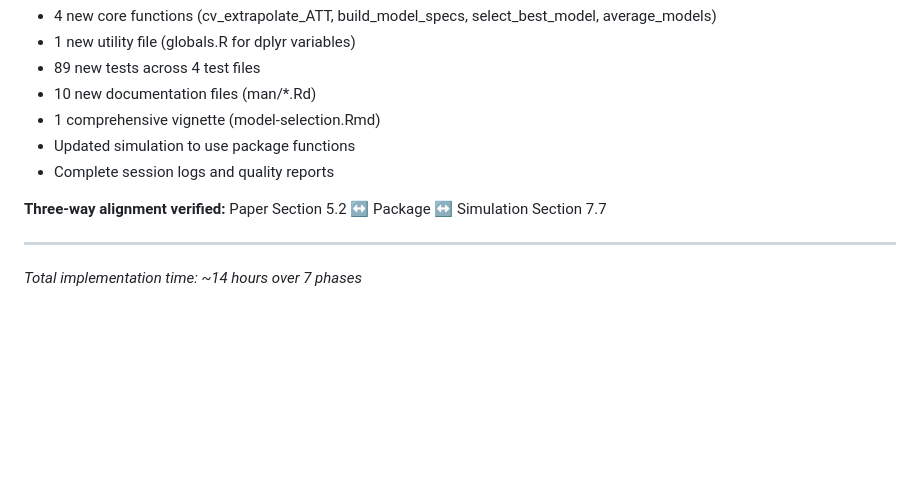
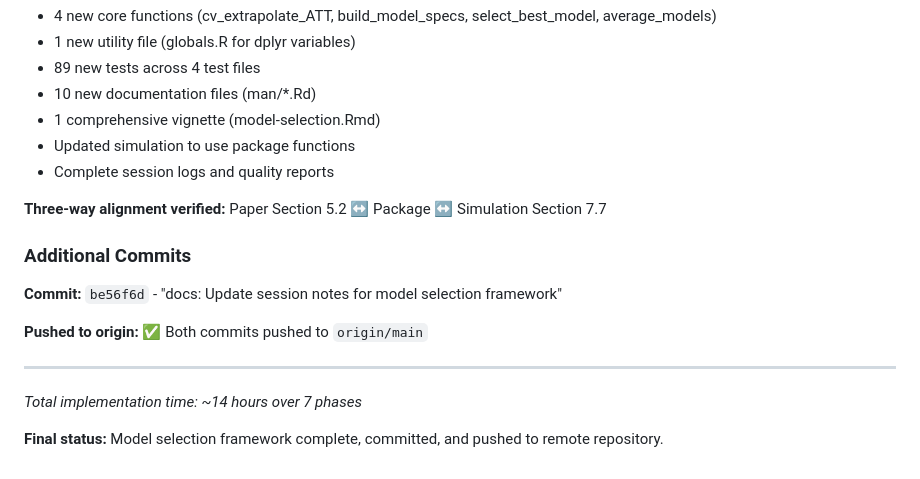
Before and after one commit to denisagniel/causal-extrapolation, a Markdown page: session_notes/2026-03-04.md, the part around the change. Drawn GitHub-style; blank space fills up the shorter version.

Commit message:
docs: Add push status to session notes

```diff
--- a/session_notes/2026-03-04.md
+++ b/session_notes/2026-03-04.md
@@ -1061,6 +1061,14 @@ Implements Section 5.2 of paper with complete three-way alignment
 
 **Three-way alignment verified:** Paper Section 5.2 ↔ Package ↔ Simulation Section 7.7
 
+### Additional Commits
+
+**Commit:** `be56f6d` - "docs: Update session notes for model selection framework"
+
+**Pushed to origin:** ✅ Both commits pushed to `origin/main`
+
 ---
 
 _Total implementation time: ~14 hours over 7 phases_
+
+**Final status:** Model selection framework complete, committed, and pushed to remote repository.
```
